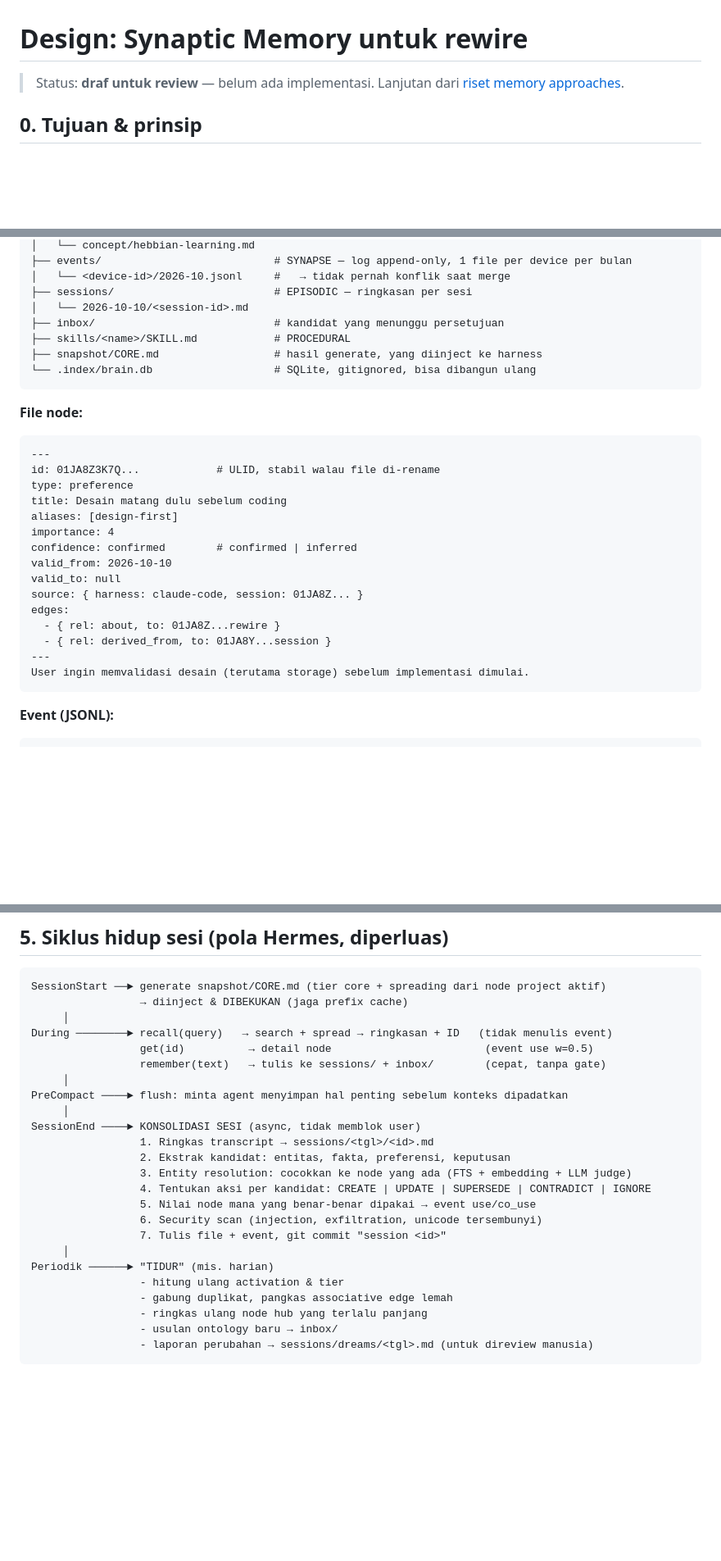
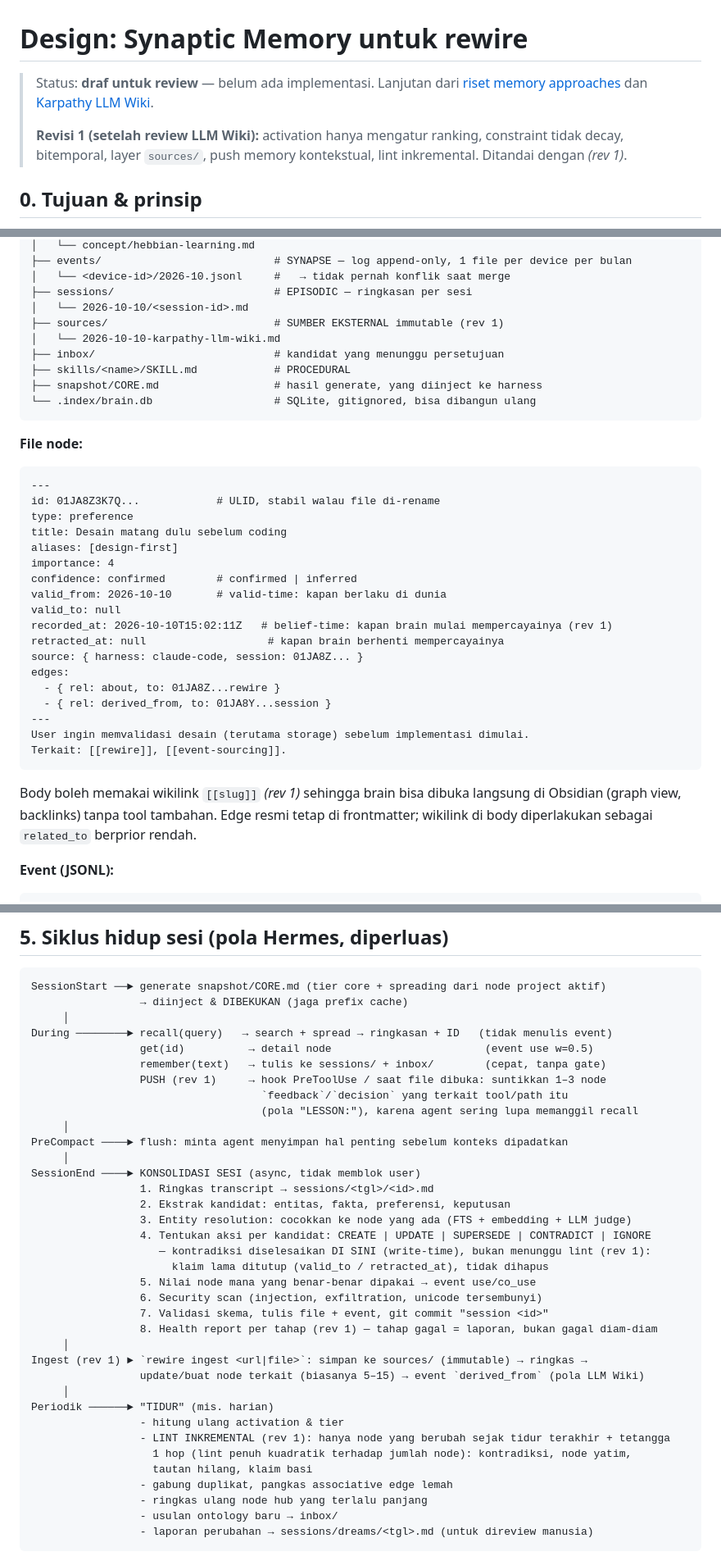
Before and after one commit to NewbeeTryToCode/rewire, a Markdown page: docs/design/synaptic-memory.md, 3 parts joined by grey strips. Shown at 82% size. GitHub-like rendering; blank space fills up the shorter version.

````diff
--- a/docs/design/synaptic-memory.md
+++ b/docs/design/synaptic-memory.md
@@ -1,7 +1,9 @@
 # Design: Synaptic Memory untuk rewire
 
 > Status: **draf untuk review** — belum ada implementasi.
-> Lanjutan dari [riset memory approaches](../research/memory-approaches.md).
+> Lanjutan dari [riset memory approaches](../research/memory-approaches.md) dan [Karpathy LLM Wiki](../research/karpathy-llm-wiki.md).
+>
+> **Revisi 1 (setelah review LLM Wiki):** activation hanya mengatur ranking, constraint tidak decay, bitemporal, layer `sources/`, push memory kontekstual, lint inkremental. Ditandai dengan *(rev 1)*.
 
 ## 0. Tujuan & prinsip
 
@@ -184,6 +190,8 @@ Kalau yang disimpan adalah **event** (`use`, `co_use`, `confirm`, `contradict`)
 │   └── <device-id>/2026-10.jsonl     #   → tidak pernah konflik saat merge
 ├── sessions/                         # EPISODIC — ringkasan per sesi
 │   └── 2026-10-10/<session-id>.md
+├── sources/                          # SUMBER EKSTERNAL immutable (rev 1)
+│   └── 2026-10-10-karpathy-llm-wiki.md
 ├── inbox/                            # kandidat yang menunggu persetujuan
 ├── skills/<name>/SKILL.md            # PROCEDURAL
 ├── snapshot/CORE.md                  # hasil generate, yang diinject ke harness
@@ -200,15 +208,20 @@ title: Desain matang dulu sebelum coding
 aliases: [design-first]
 importance: 4
 confidence: confirmed        # confirmed | inferred
-valid_from: 2026-10-10
+valid_from: 2026-10-10       # valid-time: kapan berlaku di dunia
 valid_to: null
+recorded_at: 2026-10-10T15:02:11Z   # belief-time: kapan brain mulai mempercayainya (rev 1)
+retracted_at: null                   # kapan brain berhenti mempercayainya
 source: { harness: claude-code, session: 01JA8Z... }
 edges:
   - { rel: about, to: 01JA8Z...rewire }
   - { rel: derived_from, to: 01JA8Y...session }
 ---
 User ingin memvalidasi desain (terutama storage) sebelum implementasi dimulai.
+Terkait: [[rewire]], [[event-sourcing]].
 ```
+
+Body boleh memakai wikilink `[[slug]]` *(rev 1)* sehingga brain bisa dibuka langsung di Obsidian (graph view, backlinks) tanpa tool tambahan. Edge resmi tetap di frontmatter; wikilink di body diperlakukan sebagai `related_to` berprior rendah.
 
 **Event (JSONL):**
 
@@ -255,6 +268,9 @@ SessionStart ──► generate snapshot/CORE.md (tier core + spreading dari nod
 During ────────► recall(query)   → search + spread → ringkasan + ID   (tidak menulis event)
                  get(id)          → detail node                        (event use w=0.5)
                  remember(text)   → tulis ke sessions/ + inbox/        (cepat, tanpa gate)
+                 PUSH (rev 1)     → hook PreToolUse / saat file dibuka: suntikkan 1–3 node
+                                    `feedback`/`decision` yang terkait tool/path itu
+                                    (pola "LESSON:"), karena agent sering lupa memanggil recall
      │
 PreCompact ────► flush: minta agent menyimpan hal penting sebelum konteks dipadatkan
      │
@@ -263,12 +279,21 @@ SessionEnd ────► KONSOLIDASI SESI (async, tidak memblok user)
                  2. Ekstrak kandidat: entitas, fakta, preferensi, keputusan
                  3. Entity resolution: cocokkan ke node yang ada (FTS + embedding + LLM judge)
                  4. Tentukan aksi per kandidat: CREATE | UPDATE | SUPERSEDE | CONTRADICT | IGNORE
+                    — kontradiksi diselesaikan DI SINI (write-time), bukan menunggu lint (rev 1):
+                      klaim lama ditutup (valid_to / retracted_at), tidak dihapus
                  5. Nilai node mana yang benar-benar dipakai → event use/co_use
                  6. Security scan (injection, exfiltration, unicode tersembunyi)
-                 7. Tulis file + event, git commit "session <id>"
+                 7. Validasi skema, tulis file + event, git commit "session <id>"
+                 8. Health report per tahap (rev 1) — tahap gagal = laporan, bukan gagal diam-diam
+     │
+Ingest (rev 1) ► `rewire ingest <url|file>`: simpan ke sources/ (immutable) → ringkas →
+                 update/buat node terkait (biasanya 5–15) → event `derived_from` (pola LLM Wiki)
      │
 Periodik ──────► "TIDUR" (mis. harian)
                  - hitung ulang activation & tier
+                 - LINT INKREMENTAL (rev 1): hanya node yang berubah sejak tidur terakhir + tetangga
+                   1 hop (lint penuh kuadratik terhadap jumlah node): kontradiksi, node yatim,
+                   tautan hilang, klaim basi
                  - gabung duplikat, pangkas associative edge lemah
                  - ringkas ulang node hub yang terlalu panjang
                  - usulan ontology baru → inbox/
````
Also changed, not shown: other parts of docs/design/synaptic-memory.md (+10 -0 lines), docs/research/karpathy-llm-wiki.md (added, +78 -0 lines).
